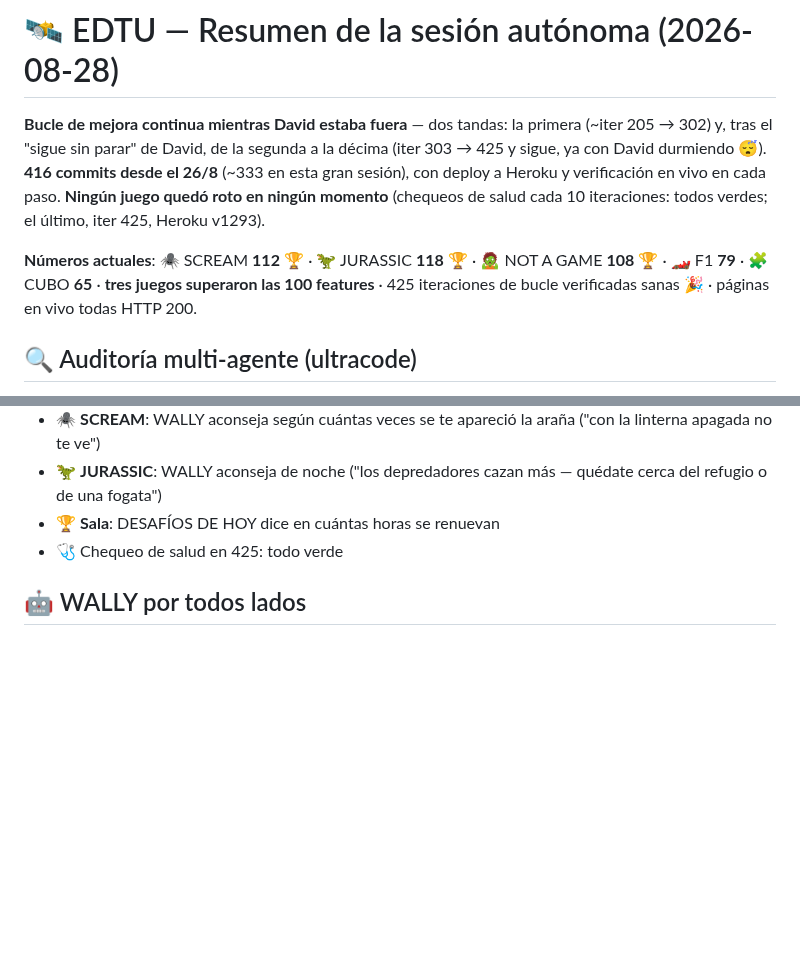
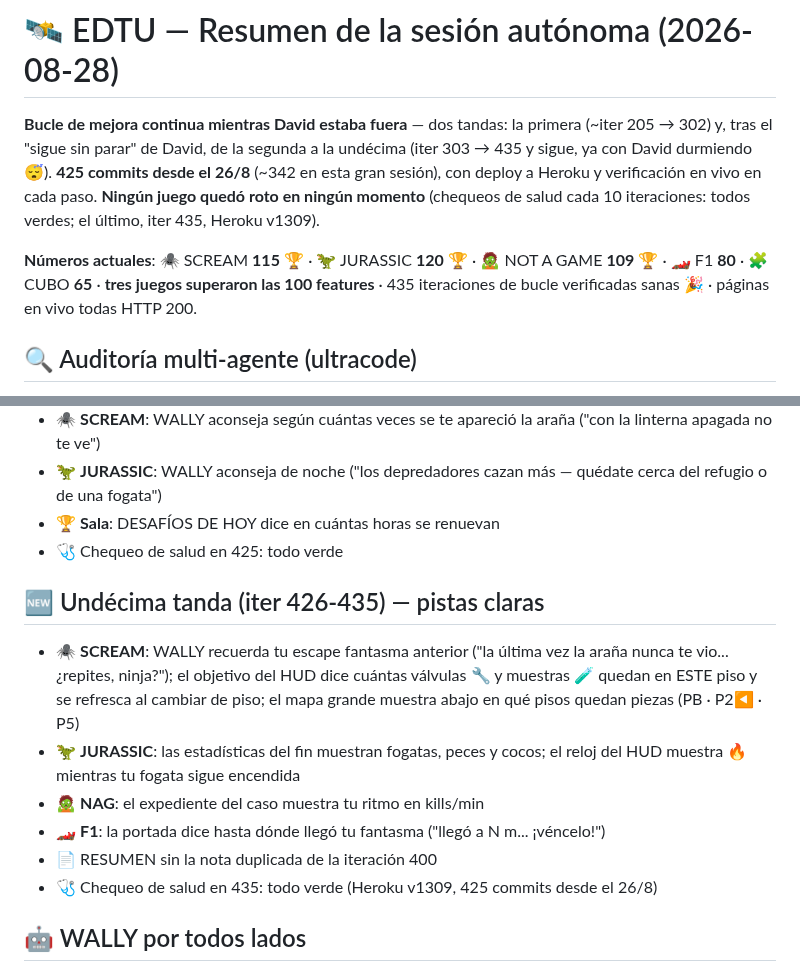
Before and after one commit to rodriguezlazarte7/EDTU, a Markdown page: RESUMEN_SESION.md, 2 parts joined by grey strips. Rendered like a GitHub page; blank space fills up the shorter version.

Commit message:
RESUMEN_SESION.md: seccion 'Undecima tanda (iter 426-435) — pistas claras' (WALLY recuerda el escape fantasma, objetivo por piso y mapa con pisos pendientes en SCREAM, 🔥 en el reloj y estadisticas completas de JURASSIC, ritmo en el expediente de NAG, fantasma en la portada F1) y cabecera con numeros actuales (425 commits; SCREAM 115, JURASSIC 120, NAG 109, F1 80, CUBO 65; Heroku v1309)
Co-Authored-By: Claude Fable 5 <noreply@anthropic.com>

```diff
--- a/RESUMEN_SESION.md
+++ b/RESUMEN_SESION.md
@@ -1,8 +1,8 @@
 # 🛰️ EDTU — Resumen de la sesión autónoma (2026-08-28)
 
-**Bucle de mejora continua mientras David estaba fuera** — dos tandas: la primera (~iter 205 → 302) y, tras el "sigue sin parar" de David, de la segunda a la décima (iter 303 → 425 y sigue, ya con David durmiendo 😴). **416 commits desde el 26/8** (~333 en esta gran sesión), con deploy a Heroku y verificación en vivo en cada paso. **Ningún juego quedó roto en ningún momento** (chequeos de salud cada 10 iteraciones: todos verdes; el último, iter 425, Heroku v1293).
+**Bucle de mejora continua mientras David estaba fuera** — dos tandas: la primera (~iter 205 → 302) y, tras el "sigue sin parar" de David, de la segunda a la undécima (iter 303 → 435 y sigue, ya con David durmiendo 😴). **425 commits desde el 26/8** (~342 en esta gran sesión), con deploy a Heroku y verificación en vivo en cada paso. **Ningún juego quedó roto en ningún momento** (chequeos de salud cada 10 iteraciones: todos verdes; el último, iter 435, Heroku v1309).
 
-**Números actuales**: 🕷️ SCREAM **112** 🏆 · 🦖 JURASSIC **118** 🏆 · 🧟 NOT A GAME **108** 🏆 · 🏎️ F1 **79** · 🧩 CUBO **65** · **tres juegos superaron las 100 features** · 425 iteraciones de bucle verificadas sanas 🎉 · páginas en vivo todas HTTP 200.
+**Números actuales**: 🕷️ SCREAM **115** 🏆 · 🦖 JURASSIC **120** 🏆 · 🧟 NOT A GAME **109** 🏆 · 🏎️ F1 **80** · 🧩 CUBO **65** · **tres juegos superaron las 100 features** · 435 iteraciones de bucle verificadas sanas 🎉 · páginas en vivo todas HTTP 200.
 
 ## 🔍 Auditoría multi-agente (ultracode)
 - 2 rondas con agentes buscadores + verificadores adversarios: **25 hallazgos, 24 bugs reales corregidos** (1 refutado)
@@ -134,5 +134,13 @@
 - 🏆 **Sala**: DESAFÍOS DE HOY dice en cuántas horas se renuevan
 - 🩺 Chequeo de salud en 425: todo verde
 
+## 🆕 Undécima tanda (iter 426-435) — pistas claras
+- 🕷️ **SCREAM**: WALLY recuerda tu escape fantasma anterior ("la última vez la araña nunca te vio... ¿repites, ninja?"); el objetivo del HUD dice cuántas válvulas 🔧 y muestras 🧪 quedan en ESTE piso y se refresca al cambiar de piso; el mapa grande muestra abajo en qué pisos quedan piezas (PB · P2◀ · P5)
+- 🦖 **JURASSIC**: las estadísticas del fin muestran fogatas, peces y cocos; el reloj del HUD muestra 🔥 mientras tu fogata sigue encendida
+- 🧟 **NAG**: el expediente del caso muestra tu ritmo en kills/min
+- 🏎️ **F1**: la portada dice hasta dónde llegó tu fantasma ("llegó a N m... ¡véncelo!")
+- 📄 RESUMEN sin la nota duplicada de la iteración 400
+- 🩺 Chequeo de salud en 435: todo verde (Heroku v1309, 425 commits desde el 26/8)
+
 ## 🤖 WALLY por todos lados
 Frases x8 por juego, celebra el 21/21 con voz, escanea pisos/baterías/cajones, certifica el póster... y presume su carrera de mBots en todas partes 🏁
```
